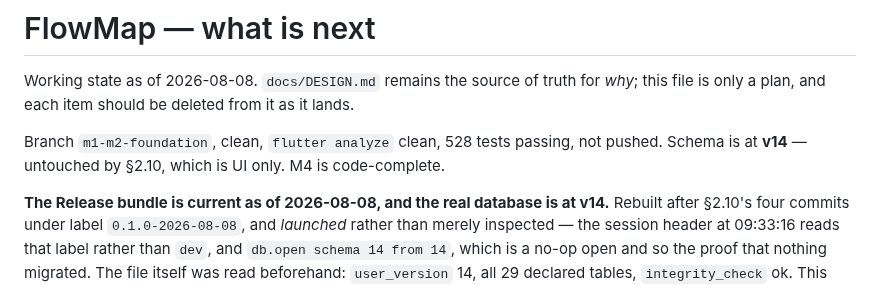
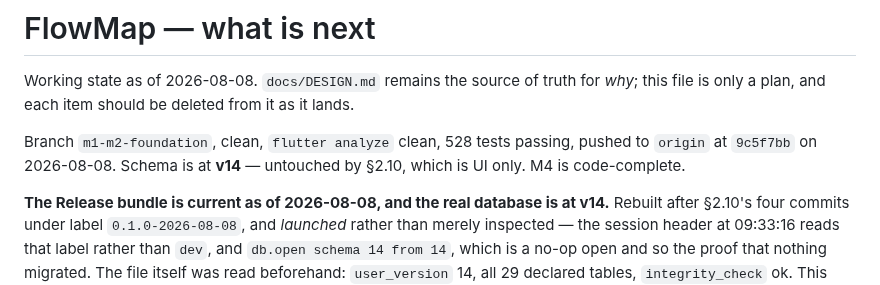
Before and after one commit to matheus-sancha/FlowMap, a Markdown page: docs/TODO.md, the part around the change. Drawn GitHub-style.

Commit message:
Say where the branch actually is
Co-Authored-By: Claude Opus 5 <noreply@anthropic.com>

```diff
--- a/docs/TODO.md
+++ b/docs/TODO.md
@@ -3,7 +3,8 @@
 Working state as of 2026-08-08. `docs/DESIGN.md` remains the source of truth for *why*; this file
 is only a plan, and each item should be deleted from it as it lands.
 
-Branch `m1-m2-foundation`, clean, `flutter analyze` clean, 528 tests passing, not pushed.
+Branch `m1-m2-foundation`, clean, `flutter analyze` clean, 528 tests passing, pushed to `origin`
+at `9c5f7bb` on 2026-08-08.
 Schema is at **v14** — untouched by §2.10, which is UI only. M4 is code-complete.
 
 **The Release bundle is current as of 2026-08-08, and the real database is at v14.** Rebuilt after
```
